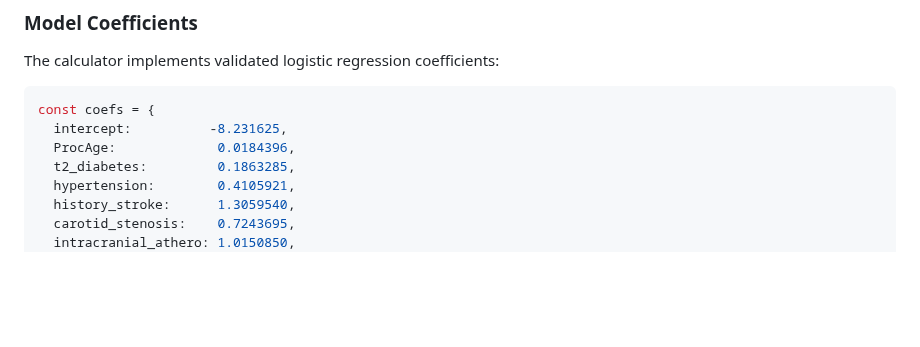
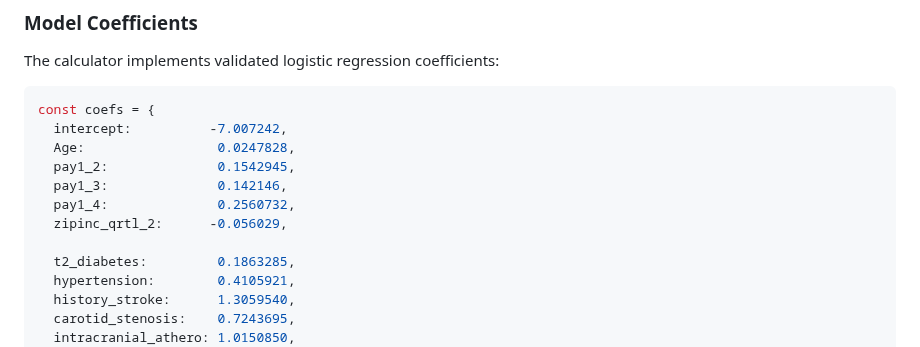
Before and after one commit to Moxin1986/Perioperative-stroke-risk-tool, a Markdown page: README.md, the part around the change. GitHub-like rendering; blank space fills up the shorter version.

````diff
--- a/README.md
+++ b/README.md
@@ -99,8 +99,13 @@ The calculator implements validated logistic regression coefficients:
 
 ```javascript
 const coefs = {
-  intercept:          -8.231625,
-  ProcAge:             0.0184396,
+  intercept:          -7.007242,
+  Age:                 0.0247828,
+  pay1_2:              0.1542945,
+  pay1_3:              0.142146,
+  pay1_4:              0.2560732,
+  zipinc_qrtl_2:      -0.056029,
+
   t2_diabetes:         0.1863285,
   hypertension:        0.4105921,
   history_stroke:      1.3059540,
````
